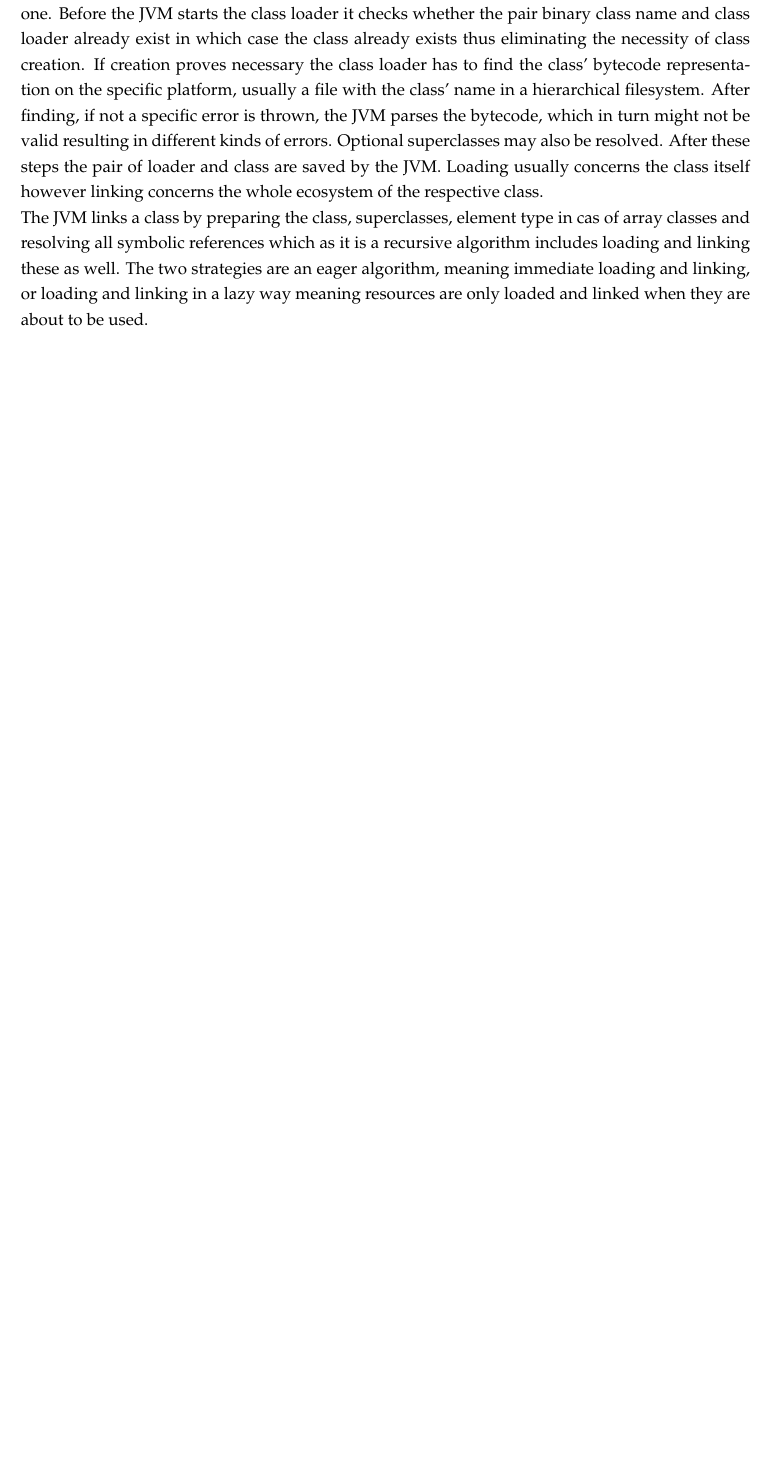
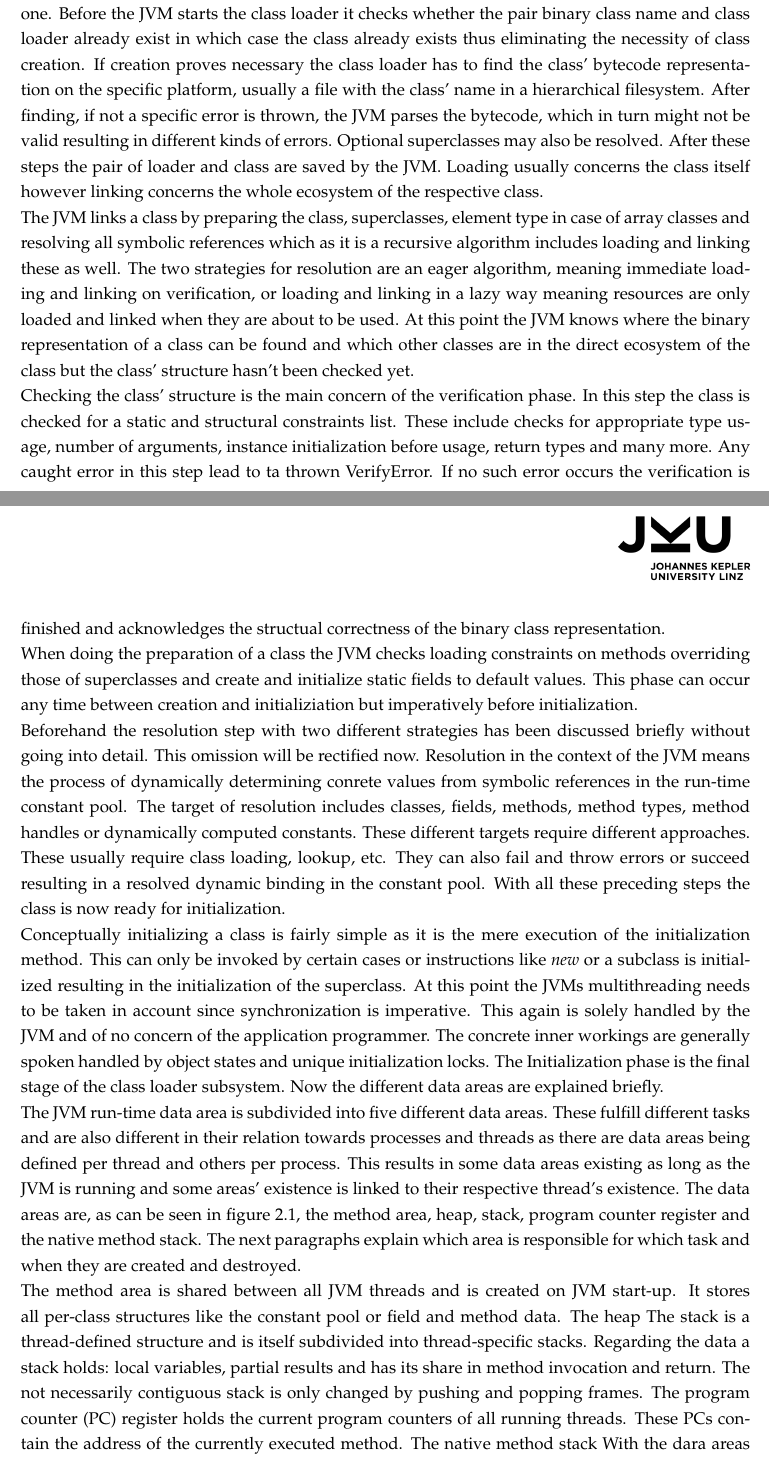
Before and after one commit to KamikazeSquirrel/baThesis, a LaTeX thesis (MAIN.tex, which reads contents/02_Background.tex): part of page 11 of 17 before the commit and two parts of pages 11 and 12 of 18 after it, the two joined at a grey line, cut so that both start at the same text, the shorter picture padded with empty space. Compiled offline with pdfLaTeX.

Commit message:
first draft chap 2.1
continued first draft of chapter 2.1 jvm complete loading and part of data areas and execution

```diff
--- a/contents/02_Background.tex
+++ b/contents/02_Background.tex
@@ -24,7 +24,20 @@ Multiple causes for class creation exist. The class to be created can be referen
 The creation at the start of a program works via loading the initial class and initializing it and furthermore invoking the specified method \emph{static void main(args[])}. The complete execution is driven by this method which, as soon as the program has more than this specific method and starting class, causes loading, linking and initialization of additional classes and invoking additional methods. How do the three steps, loading, linking and initialization work? The next paragraph talks about the beginning of a class creation and loading.\\
 When creating a class in execution the JVM transforms the implementation-independent bytecode into an implementation-specific internal representation of the class. The algorithm is executed step by step meaning that a class has to be completely loaded before linking can be started and it has to be verified and prepared to the full extant before initialization.\\
 The loading is started by the class loader which can be the JVM bootstrap loader or a user-defined one. Before the JVM starts the class loader it checks whether the pair binary class name and class loader already exist in which case the class already exists thus eliminating the necessity of class creation. If creation proves necessary the class loader has to find the class' bytecode representation on the specific platform, usually a file with the class' name in a hierarchical filesystem. After finding, if not a specific error is thrown, the JVM parses the bytecode, which in turn might not be valid resulting in different kinds of errors. Optional superclasses may also be resolved. After these steps the pair of loader and class are saved by the JVM. Loading usually concerns the class itself however linking concerns the whole ecosystem of the respective class. \\
-The JVM links a class by preparing the class, superclasses, element type in cas of array classes and resolving all symbolic references which as it is a recursive algorithm includes loading and linking these as well. The two strategies are an eager algorithm, meaning immediate loading and linking, or loading and linking in a lazy way meaning resources are only loaded and linked when they are about to be used.
+The JVM links a class by preparing the class, superclasses, element type in case of array classes and resolving all symbolic references which as it is a recursive algorithm includes loading and linking these as well. The two strategies for resolution are an eager algorithm, meaning immediate loading and linking on verification, or loading and linking in a lazy way meaning resources are only loaded and linked when they are about to be used. At this point the JVM knows where the binary representation of a class can be found and which other classes are in the direct ecosystem of the class but the class' structure hasn't been checked yet.\\
+Checking the class' structure is the main concern of the verification phase. In this step the class is checked for a static and structural constraints list. These include checks for appropriate type usage, number of arguments, instance initialization before usage, return types and many more. Any caught error in this step lead to ta thrown VerifyError. If no such error occurs the verification is finished and acknowledges the structual correctness of the binary class representation.\\
+When doing the preparation of a class the JVM checks loading constraints on methods overriding those of superclasses and create and initialize static fields to default values. This phase can occur any time between creation and initializiation but imperatively before initialization.\\
+Beforehand the resolution step with two different strategies has been discussed briefly without going into detail. This omission will be rectified now. Resolution in the context of the JVM means the process of dynamically determining conrete values from symbolic references in the run-time constant pool. The target of resolution includes classes, fields, methods, method types, method handles or dynamically computed constants. These different targets require different approaches. These usually require class loading, lookup, etc. They can also fail and throw errors or succeed resulting in a resolved dynamic binding in the constant pool. With all these preceding steps the class is now ready for initialization.\\
+Conceptually initializing a class is fairly simple as it is the mere execution of the initialization method. This can only be invoked by certain cases or instructions like \emph{new} or a subclass is initialized resulting in the initialization of the superclass. At this point the JVMs multithreading needs to be taken in account since synchronization is imperative. This again is solely handled by the JVM and of no concern of the application programmer. The concrete inner workings are generally spoken handled by object states and unique initialization locks. The Initialization phase is the final stage of the class loader subsystem. Now the different data areas are explained briefly.\\
+The JVM run-time data area is subdivided into five different data areas. These fulfill different tasks and are also different in their relation towards processes and threads as there are data areas being defined per thread and others per process. This results in some data areas existing as long as the JVM is running and some areas' existence is linked to their respective thread's existence. The data areas are, as can be seen in figure \ref{fig:jvm}, the method area, heap, stack, program counter register and the native method stack. The next paragraphs explain which area is responsible for which task and when they are created and destroyed.\\
+The method area is shared between all JVM threads and is created on JVM start-up. It stores all per-class structures like the constant pool or field and method data.
+The heap
+The stack is a thread-defined structure and is itself subdivided into thread-specific stacks. Regarding the data a stack holds: local variables, partial results and has its share in method invocation and return. The not necessarily contiguous stack is only changed by pushing and popping frames.
+The program counter (PC) register holds the current program counters of all running threads. These PCs contain the address of the currently executed method.
+The native method stack
+With the dara areas explained the execution engine is the focus of the next few paragraphs.\\
+The execution engine is mainly built up of three different components, the interpreter, the just-in-time (JIT) compiler and the garbage collector.\\
+The interpreter is the part that executes the code directly/live including byte code getting translated to actual implementation-dependent machine code and its execution. When doing so the interpreter profiles the run code by keeping track for example of how often a certain piece of code is executed. This profiling information is then used to choose the parts of code that get jit-compiled
 
 \cite{Lindholm}
 
```
Also changed, not shown: MAIN.pdf, contents/02_Background.tex (8 more changed lines), 4 other files.
